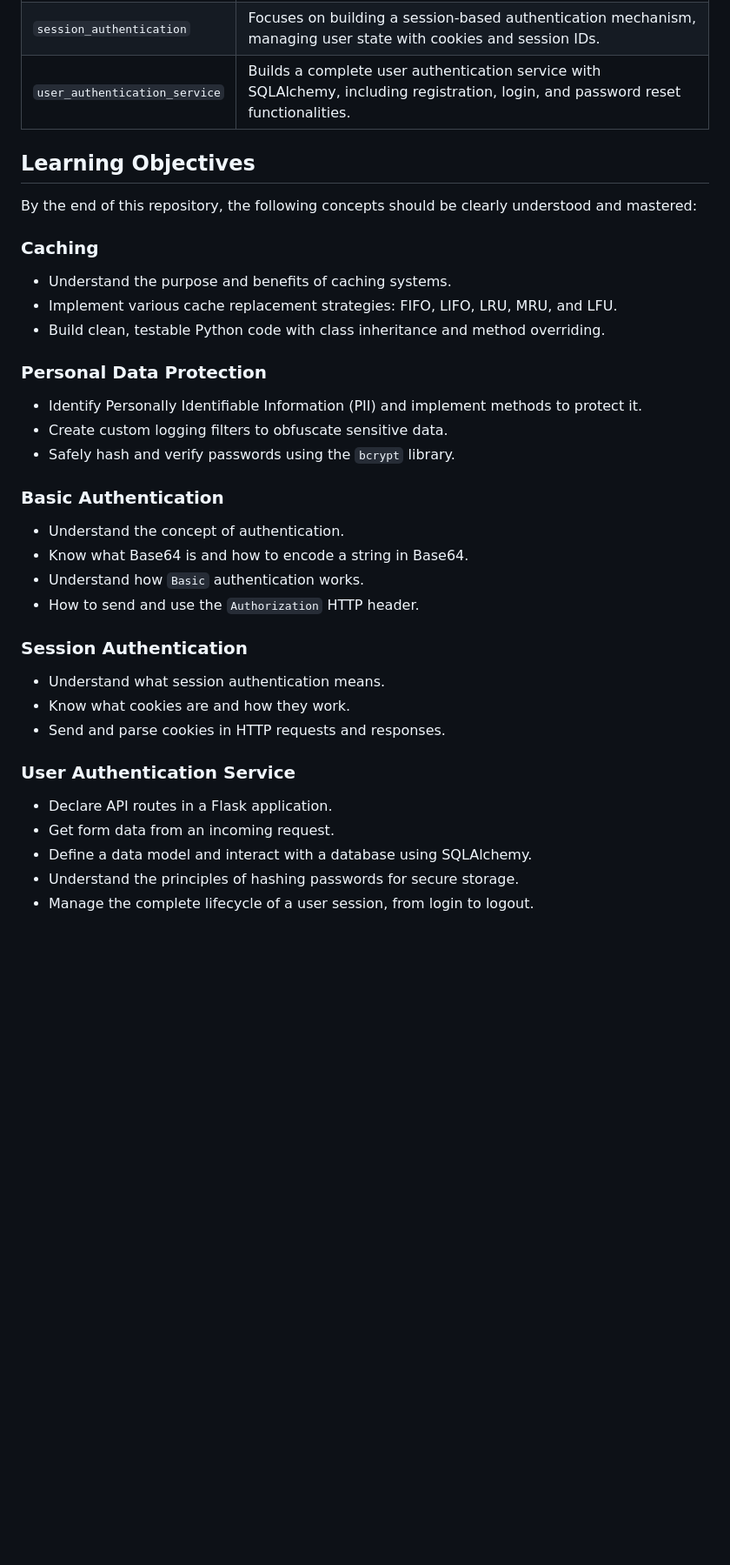
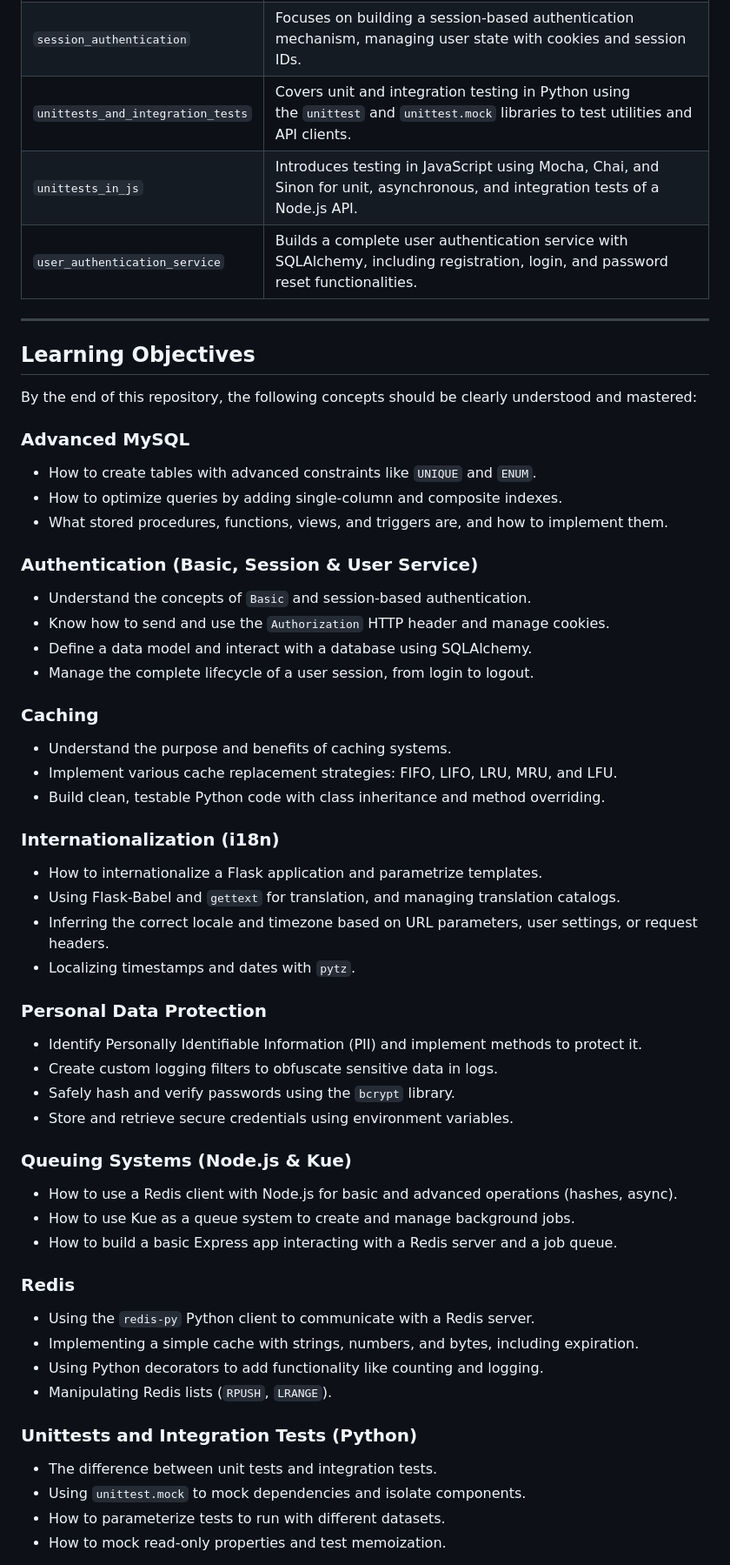
Before and after one commit to clementroume/holbertonschool-web_back_end, a Markdown page: README.md, the part around the change printed below. Shown: that part at 87% size. Drawn GitHub-style; blank space fills up the shorter version.

```diff
--- a/README.md
+++ b/README.md
@@ -32,9 +44,26 @@ Here’s an overview of the directories included in the repository:
 |`session_authentication`|Focuses on building a session-based authentication mechanism, managing user state with cookies and session IDs.|
+|`unittests_and_integration_tests`|Covers unit and integration testing in Python using the `unittest` and `unittest.mock` libraries to test utilities and API clients.|
+|`unittests_in_js`|Introduces testing in JavaScript using Mocha, Chai, and Sinon for unit, asynchronous, and integration tests of a Node.js API.|
 |`user_authentication_service`|Builds a complete user authentication service with SQLAlchemy, including registration, login, and password reset functionalities.|
+
+---
 
 ## Learning Objectives
 
 By the end of this repository, the following concepts should be clearly understood and mastered:
+
+### Advanced MySQL
+
+- How to create tables with advanced constraints like `UNIQUE` and `ENUM`.
+- How to optimize queries by adding single-column and composite indexes.
+- What stored procedures, functions, views, and triggers are, and how to implement them.
+
+### Authentication (Basic, Session & User Service)
+
+- Understand the concepts of `Basic` and session-based authentication.
+- Know how to send and use the `Authorization` HTTP header and manage cookies.
+- Define a data model and interact with a database using SQLAlchemy.
+- Manage the complete lifecycle of a user session, from login to logout.
 
 ### Caching
 
@@ -42,30 +71,37 @@ By the end of this repository, the following concepts should be clearly understo
 - Implement various cache replacement strategies: FIFO, LIFO, LRU, MRU, and LFU.
 - Build clean, testable Python code with class inheritance and method overriding.
 
+### Internationalization (i18n)
+
+- How to internationalize a Flask application and parametrize templates.
+- Using Flask-Babel and `gettext` for translation, and managing translation catalogs.
+- Inferring the correct locale and timezone based on URL parameters, user settings, or request headers.
+- Localizing timestamps and dates with `pytz`.
+
 ### Personal Data Protection
 
 - Identify Personally Identifiable Information (PII) and implement methods to protect it.
-- Create custom logging filters to obfuscate sensitive data.
+- Create custom logging filters to obfuscate sensitive data in logs.
 - Safely hash and verify passwords using the `bcrypt` library.
+- Store and retrieve secure credentials using environment variables.
 
-### Basic Authentication
+### Queuing Systems (Node.js & Kue)
 
-- Understand the concept of authentication.
-- Know what Base64 is and how to encode a string in Base64.
-- Understand how `Basic` authentication works.
-- How to send and use the `Authorization` HTTP header.
+- How to use a Redis client with Node.js for basic and advanced operations (hashes, async).
+- How to use Kue as a queue system to create and manage background jobs.
+- How to build a basic Express app interacting with a Redis server and a job queue.
 
-### Session Authentication
+### Redis
 
-- Understand what session authentication means.
-- Know what cookies are and how they work.
-- Send and parse cookies in HTTP requests and responses.
+- Using the `redis-py` Python client to communicate with a Redis server.
+- Implementing a simple cache with strings, numbers, and bytes, including expiration.
+- Using Python decorators to add functionality like counting and logging.
+- Manipulating Redis lists (`RPUSH`, `LRANGE`).
 
-### User Authentication Service
+### Unittests and Integration Tests (Python)
 
-- Declare API routes in a Flask application.
-- Get form data from an incoming request.
-- Define a data model and interact with a database using SQLAlchemy.
-- Understand the principles of hashing passwords for secure storage.
-- Manage the complete lifecycle of a user session, from login to logout.
+- The difference between unit tests and integration tests.
+- Using `unittest.mock` to mock dependencies and isolate components.
+- How to parameterize tests to run with different datasets.
+- How to mock read-only properties and test memoization.
 
```
Also changed, not shown: other parts of README.md (+27 -8 lines).
